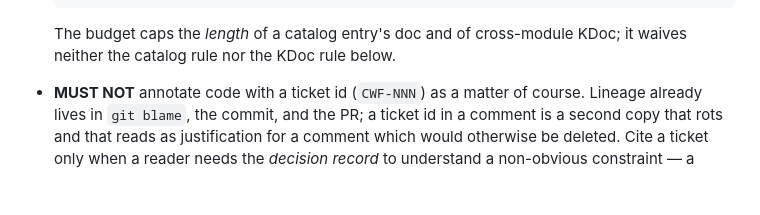
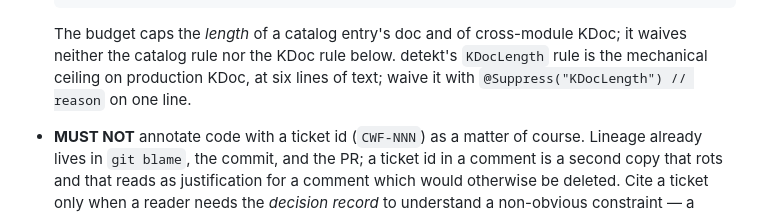
Before and after one commit to pcold/cwfgw4k, a Markdown page: .claude/CLAUDE.md, the part around the change. GitHub-like rendering; blank space fills up the shorter version.

```diff
--- a/.claude/CLAUDE.md
+++ b/.claude/CLAUDE.md
@@ -158,6 +158,8 @@ wrong, not the rule — the code gets reworked.
 
   The budget caps the *length* of a catalog entry's doc and of cross-module
   KDoc; it waives neither the catalog rule nor the KDoc rule below.
+  detekt's `KDocLength` rule is the mechanical ceiling on production KDoc, at six
+  lines of text; waive it with `@Suppress("KDocLength") // reason` on one line.
 - **MUST NOT** annotate code with a ticket id (`CWF-NNN`) as a matter of
   course. Lineage already lives in `git blame`, the commit, and the PR;
   a ticket id in a comment is a second copy that rots and that reads as
```
Also changed, not shown: src/CLAUDE.md (+4 -0 lines).
